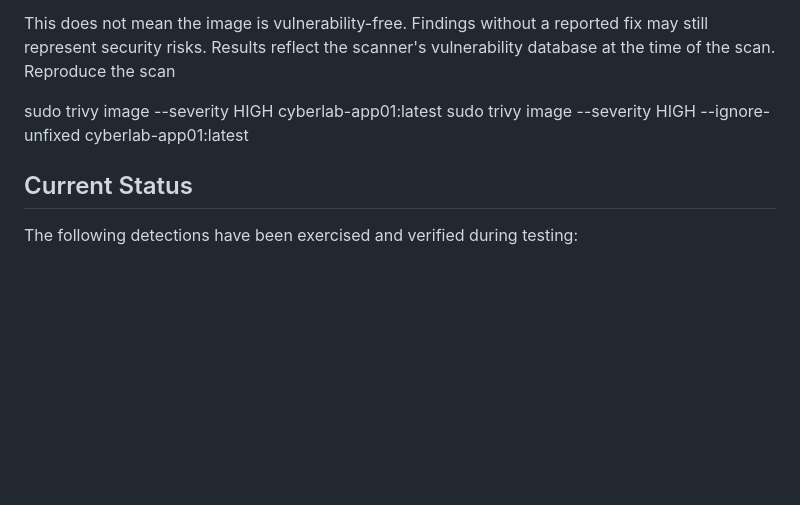
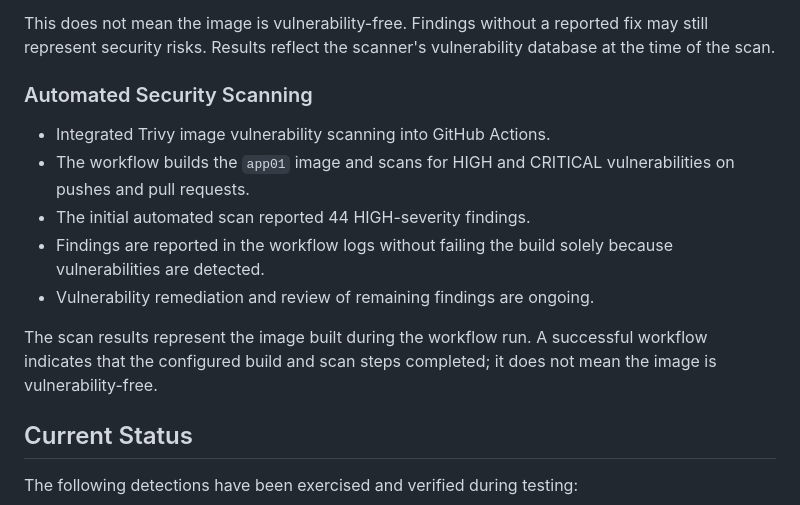
Before and after one commit to tmolam/Cyberlab, a Markdown page: README.md, the part around the change. GitHub-like rendering; blank space fills up the shorter version.

```diff
--- a/README.md
+++ b/README.md
@@ -148,10 +148,16 @@ Findings and limitations
 The full scan reported HIGH-severity findings, primarily involving operating-system packages in the base image. Trivy did not report HIGH findings with known fixes when --ignore-unfixed was used.
 
 This does not mean the image is vulnerability-free. Findings without a reported fix may still represent security risks. Results reflect the scanner's vulnerability database at the time of the scan.
-Reproduce the scan
 
-sudo trivy image --severity HIGH cyberlab-app01:latest
-sudo trivy image --severity HIGH --ignore-unfixed cyberlab-app01:latest
+### Automated Security Scanning
+
+- Integrated Trivy image vulnerability scanning into GitHub Actions.
+- The workflow builds the `app01` image and scans for HIGH and CRITICAL vulnerabilities on pushes and pull requests.
+- The initial automated scan reported 44 HIGH-severity findings.
+- Findings are reported in the workflow logs without failing the build solely because vulnerabilities are detected.
+- Vulnerability remediation and review of remaining findings are ongoing.
+
+The scan results represent the image built during the workflow run. A successful workflow indicates that the configured build and scan steps completed; it does not mean the image is vulnerability-free.
 
 ## Current Status
 
```
